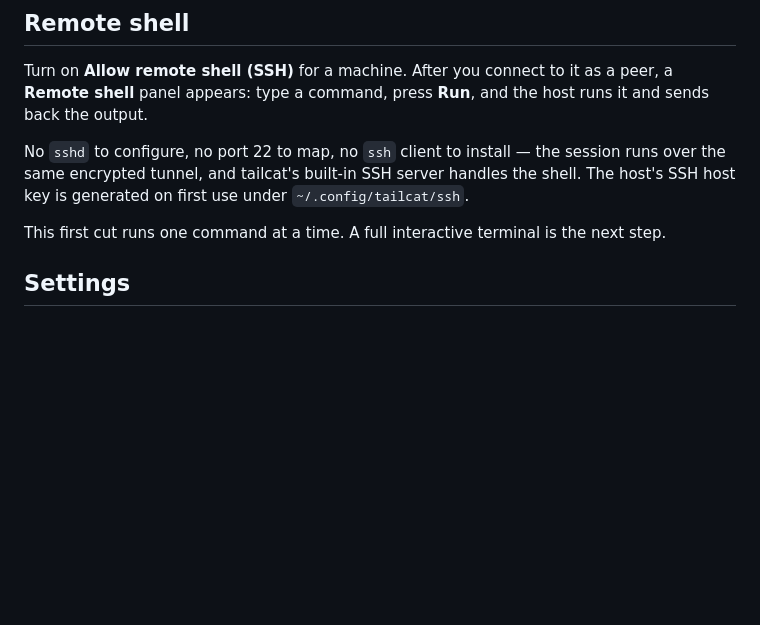
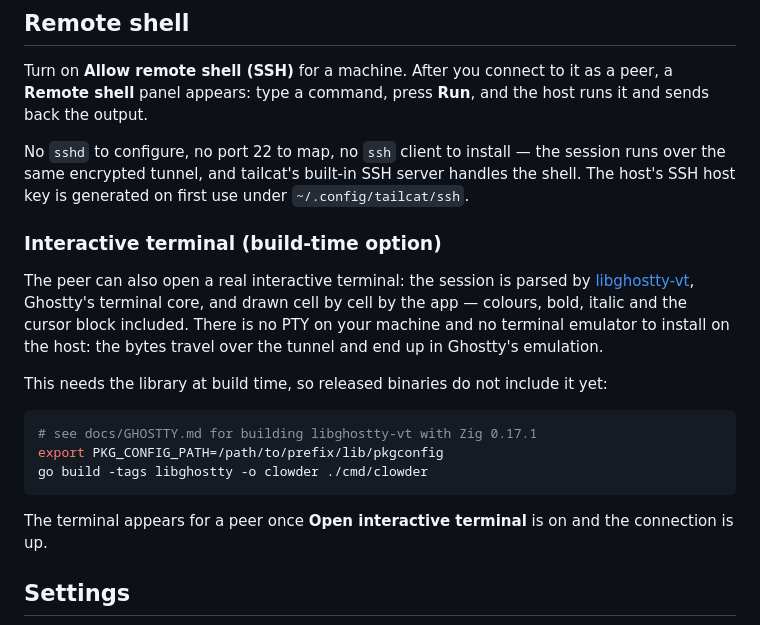
Before and after one commit to AndPuQing/clowder, a Markdown page: README.md, the part around the change. Drawn GitHub-style; blank space fills up the shorter version.

````diff
--- a/README.md
+++ b/README.md
@@ -92,7 +92,24 @@ Turn on **Allow remote shell (SSH)** for a machine. After you connect to it as a
 
 No `sshd` to configure, no port 22 to map, no `ssh` client to install — the session runs over the same encrypted tunnel, and tailcat's built-in SSH server handles the shell. The host's SSH host key is generated on first use under `~/.config/tailcat/ssh`.
 
-This first cut runs one command at a time. A full interactive terminal is the next step.
+### Interactive terminal (build-time option)
+
+The peer can also open a real interactive terminal: the session is parsed by
+[libghostty-vt](https://github.com/ghostty-org/ghostty), Ghostty's terminal core,
+and drawn cell by cell by the app — colours, bold, italic and the cursor block
+included. There is no PTY on your machine and no terminal emulator to install on
+the host: the bytes travel over the tunnel and end up in Ghostty's emulation.
+
+This needs the library at build time, so released binaries do not include it yet:
+
+```sh
+# see docs/GHOSTTY.md for building libghostty-vt with Zig 0.17.1
+export PKG_CONFIG_PATH=/path/to/prefix/lib/pkgconfig
+go build -tags libghostty -o clowder ./cmd/clowder
+```
+
+The terminal appears for a peer once **Open interactive terminal** is on and the
+connection is up.
 
 ## Settings
 
````
Also changed, not shown: docs/images/terminal.png (added), 9 other files.
